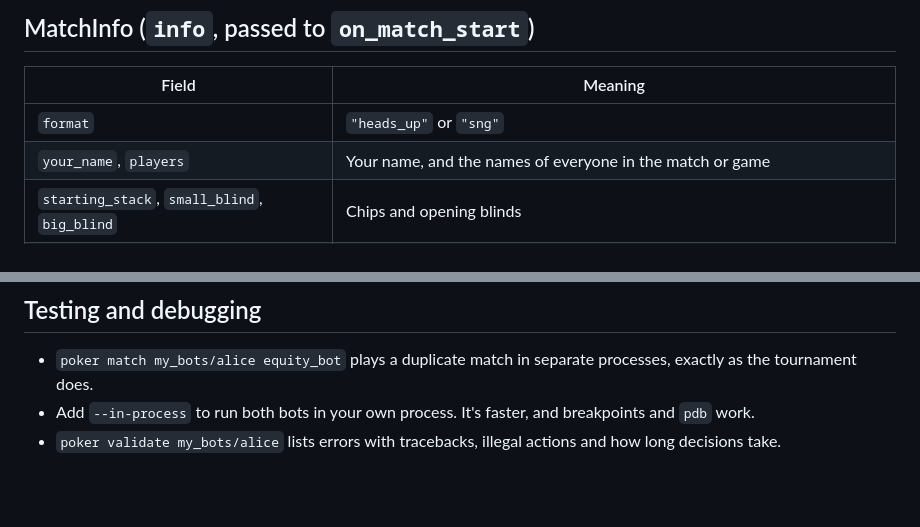
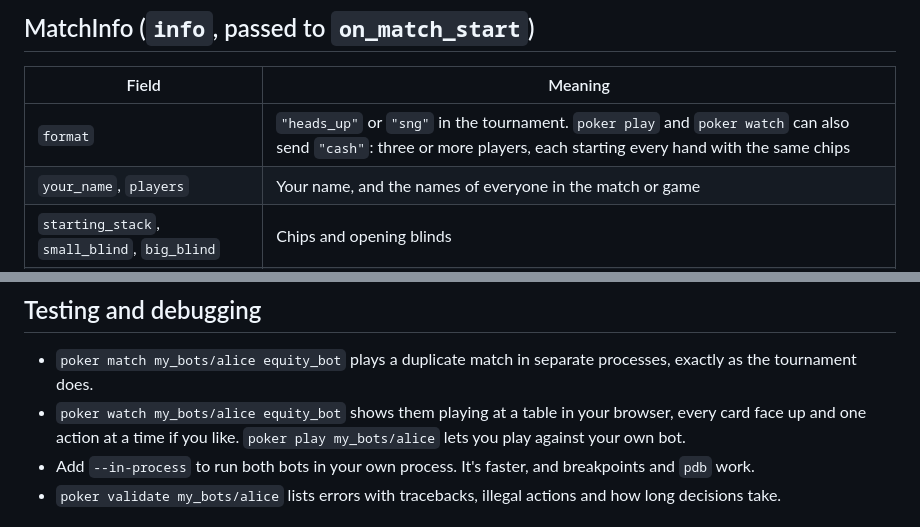
Before and after one commit to Ewan1303/Poker-Tournament, a Markdown page: docs/BOT_API.md, 2 parts joined by grey strips. Drawn GitHub-style; blank space fills up the shorter version.

```diff
--- a/docs/BOT_API.md
+++ b/docs/BOT_API.md
@@ -91,7 +91,7 @@ Each entry in `obs.history`, and in `result.history`, looks like this:
 
 | Field | Meaning |
 |---|---|
-| `format` | `"heads_up"` or `"sng"` |
+| `format` | `"heads_up"` or `"sng"` in the tournament. `poker play` and `poker watch` can also send `"cash"`: three or more players, each starting every hand with the same chips |
 | `your_name`, `players` | Your name, and the names of everyone in the match or game |
 | `starting_stack`, `small_blind`, `big_blind` | Chips and opening blinds |
 | `num_hands` | Hands in this half of a heads-up match (`None` in a sit-and-go) |
@@ -129,6 +129,7 @@ from poker_tournament.match import play_match                 # play_match(bot_a
 ## Testing and debugging
 
 - `poker match my_bots/alice equity_bot` plays a duplicate match in separate processes, exactly as the tournament does.
+- `poker watch my_bots/alice equity_bot` shows them playing at a table in your browser, every card face up and one action at a time if you like. `poker play my_bots/alice` lets you play against your own bot.
 - Add `--in-process` to run both bots in your own process. It's faster, and breakpoints and `pdb` work.
 - `poker validate my_bots/alice` lists errors with tracebacks, illegal actions and how long decisions take.
 
```
Also changed, not shown: ORGANIZER.md (+6 -0 lines), README.md (+21 -1 lines), docs/images/play.jpg (added), docs/images/results.jpg (added), 10 other files.
